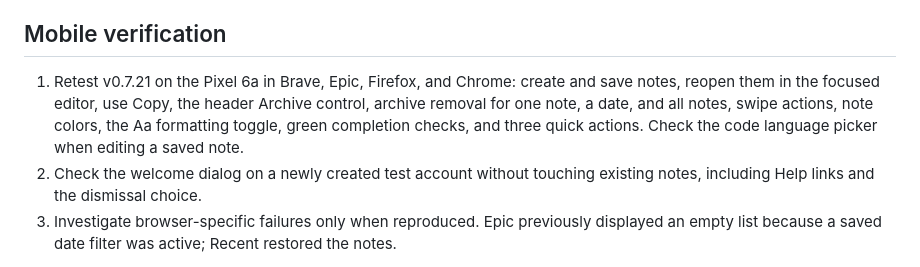
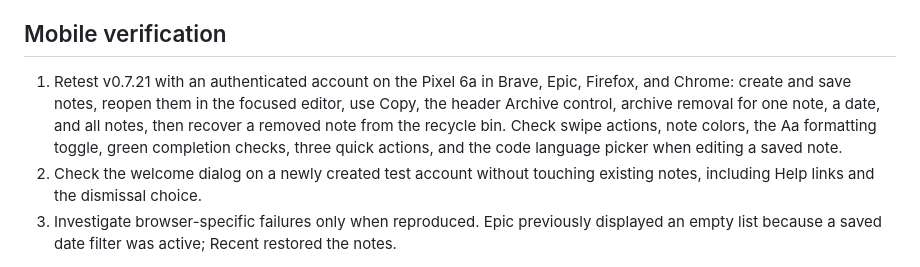
Before and after one commit to rickd-uk/gnotes, a Markdown page: ROADMAP.md, the part around the change. Rendered like a GitHub page.

```diff
--- a/ROADMAP.md
+++ b/ROADMAP.md
@@ -45,7 +45,7 @@ The notification provider and off-server storage destination require an explicit
 
 ## Mobile verification
 
-1. Retest v0.7.21 on the Pixel 6a in Brave, Epic, Firefox, and Chrome: create and save notes, reopen them in the focused editor, use Copy, the header Archive control, archive removal for one note, a date, and all notes, swipe actions, note colors, the Aa formatting toggle, green completion checks, and three quick actions. Check the code language picker when editing a saved note.
+1. Retest v0.7.21 with an authenticated account on the Pixel 6a in Brave, Epic, Firefox, and Chrome: create and save notes, reopen them in the focused editor, use Copy, the header Archive control, archive removal for one note, a date, and all notes, then recover a removed note from the recycle bin. Check swipe actions, note colors, the Aa formatting toggle, green completion checks, three quick actions, and the code language picker when editing a saved note.
 2. Check the welcome dialog on a newly created test account without touching existing notes, including Help links and the dismissal choice.
 3. Investigate browser-specific failures only when reproduced. Epic previously displayed an empty list because a saved date filter was active; Recent restored the notes.
 
```
Also changed, not shown: PROGRESS.md (+4 -7 lines).
